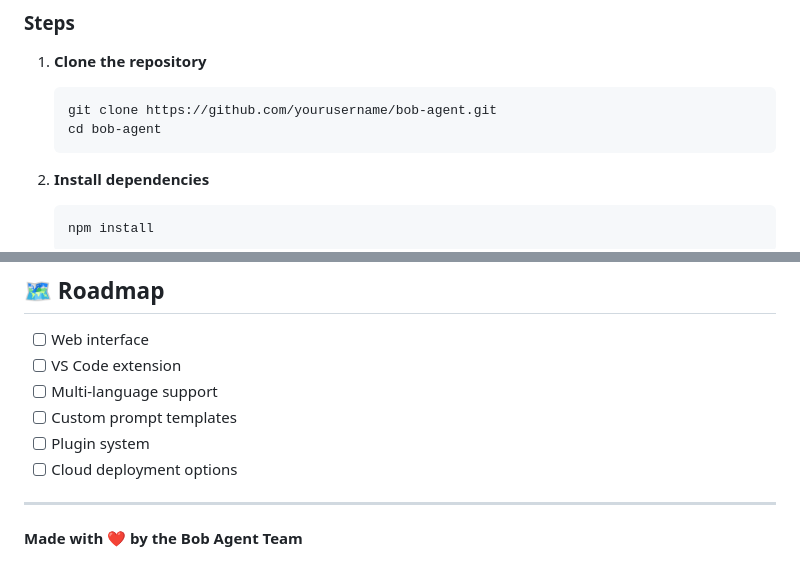
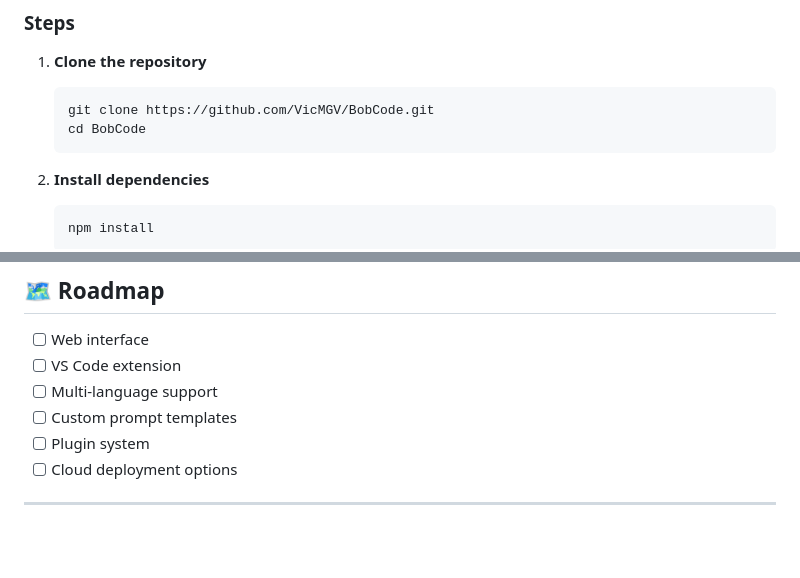
Before and after one commit to VicMGV/BobCode, a Markdown page: README.md, 2 parts joined by grey strips. GitHub-like rendering; blank space fills up the shorter version.

Commit message:
Update README with project details and features

````diff
--- a/README.md
+++ b/README.md
@@ -41,8 +41,8 @@ An intelligent CLI agent powered by IBM Bob that helps you generate tests, docum
 
 1. **Clone the repository**
    ```bash
-   git clone https://github.com/yourusername/bob-agent.git
-   cd bob-agent
+   git clone https://github.com/VicMGV/BobCode.git
+   cd BobCode
    ```
 
 2. **Install dependencies**
@@ -373,5 +373,3 @@ This project is licensed under the MIT License - see the [LICENSE](LICENSE) file
 - [ ] Cloud deployment options
 
 ---
-
-**Made with ❤️ by the Bob Agent Team**
````
